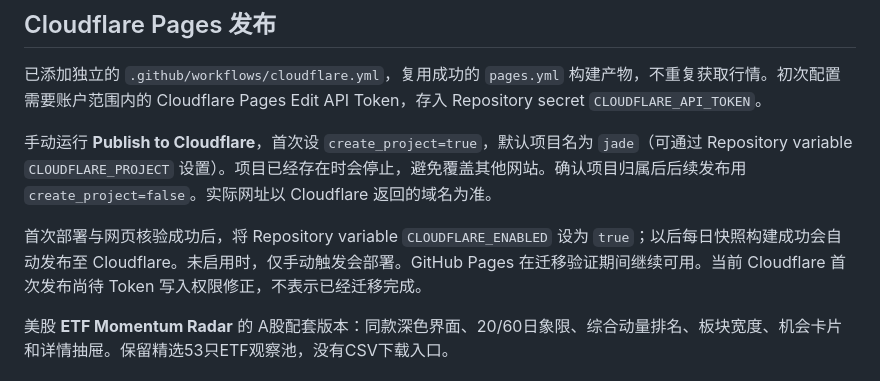
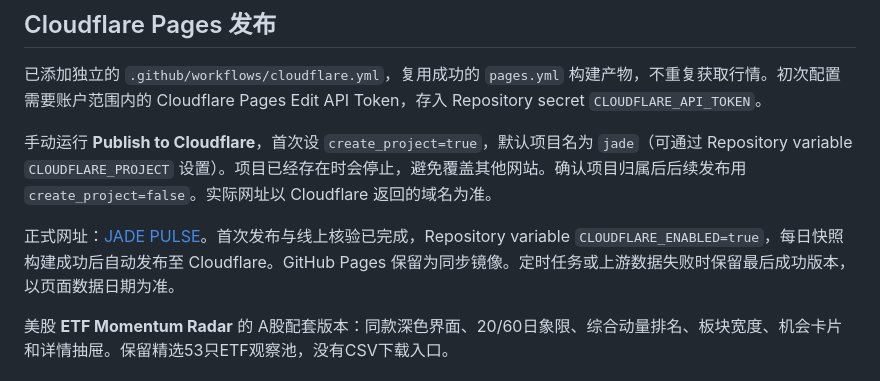
Before and after one commit to kazenari99/a-etf-dashboard, a Markdown page: README.md, the part around one of its changes. GitHub-like rendering.

Commit message:
Document live Cloudflare dashboard and automatic publishing

```diff
--- a/README.md
+++ b/README.md
@@ -6,7 +6,7 @@
 
 手动运行 **Publish to Cloudflare**，首次设 `create_project=true`，默认项目名为 `jade`（可通过 Repository variable `CLOUDFLARE_PROJECT` 设置）。项目已经存在时会停止，避免覆盖其他网站。确认项目归属后后续发布用 `create_project=false`。实际网址以 Cloudflare 返回的域名为准。
 
-首次部署与网页核验成功后，将 Repository variable `CLOUDFLARE_ENABLED` 设为 `true`；以后每日快照构建成功会自动发布至 Cloudflare。未启用时，仅手动触发会部署。GitHub Pages 在迁移验证期间继续可用。当前 Cloudflare 首次发布尚待 Token 写入权限修正，不表示已经迁移完成。
+正式网址：[JADE PULSE](https://jade-90o.pages.dev)。首次发布与线上核验已完成，Repository variable `CLOUDFLARE_ENABLED=true`，每日快照构建成功后自动发布至 Cloudflare。GitHub Pages 保留为同步镜像。定时任务或上游数据失败时保留最后成功版本，以页面数据日期为准。
 
 
 美股 **ETF Momentum Radar** 的 A股配套版本：同款深色界面、20/60日象限、综合动量排名、板块宽度、机会卡片和详情抽屉。保留精选53只ETF观察池，没有CSV下载入口。
```
Also changed, not shown: other parts of README.md (+1 -1 lines).
